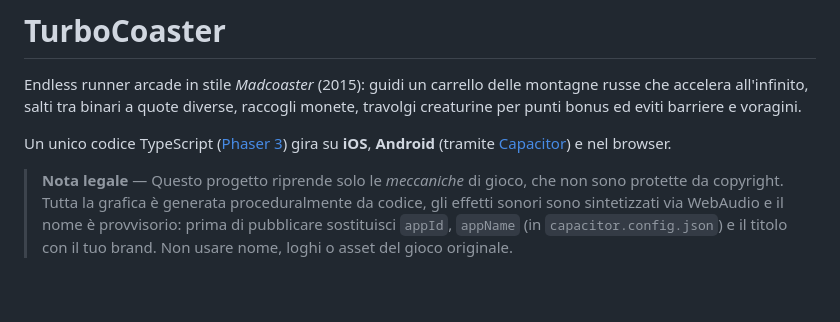
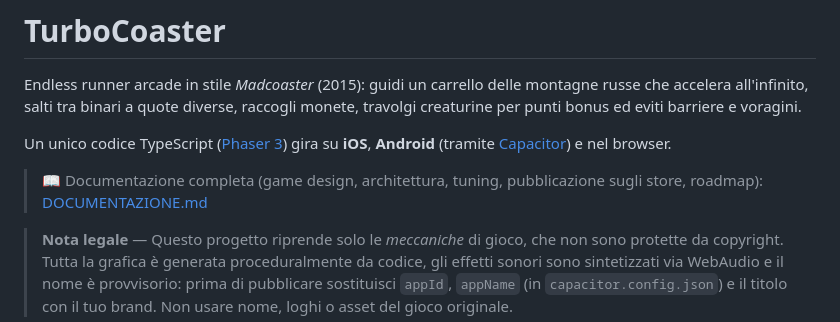
Before and after one commit to Parzival-Big/fanMadcoaster, a Markdown page: README.md, the part around the change. Drawn GitHub-style; blank space fills up the shorter version.

Commit message:
Add complete project documentation (DOCUMENTAZIONE.md)
Co-authored-by: Parzival-Big <Parzival-Big@users.noreply.github.com>

```diff
--- a/README.md
+++ b/README.md
@@ -6,6 +6,9 @@ creaturine per punti bonus ed eviti barriere e voragini.
 
 Un unico codice TypeScript ([Phaser 3](https://phaser.io)) gira su **iOS**, **Android**
 (tramite [Capacitor](https://capacitorjs.com)) e nel browser.
+
+> 📖 Documentazione completa (game design, architettura, tuning, pubblicazione
+> sugli store, roadmap): [DOCUMENTAZIONE.md](DOCUMENTAZIONE.md)
 
 > **Nota legale** — Questo progetto riprende solo le *meccaniche* di gioco, che non sono
 > protette da copyright. Tutta la grafica è generata proceduralmente da codice, gli effetti
```
Also changed, not shown: DOCUMENTAZIONE.md (added, +352 -0 lines).
